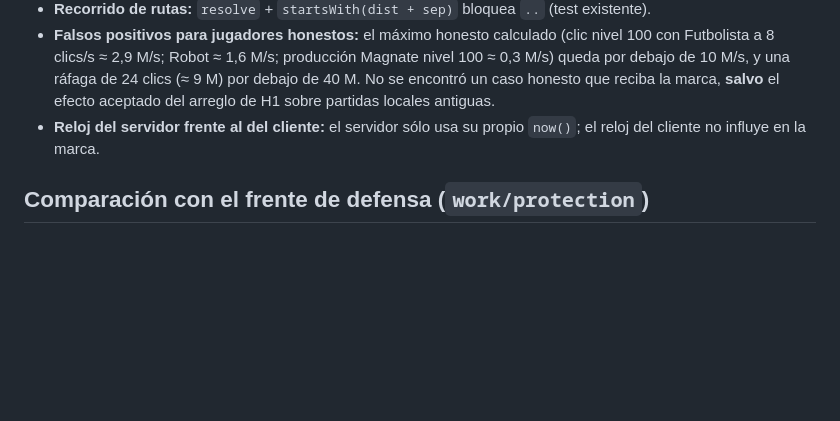
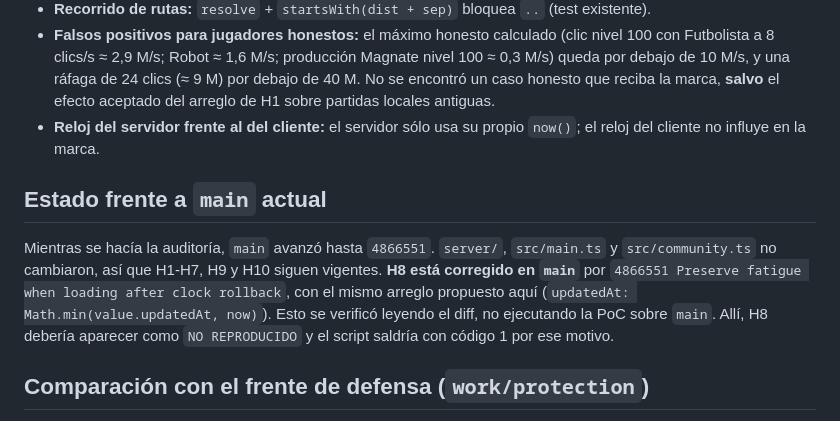
Before and after one commit to Naraku86/michiratagame, a Markdown page: docs/AUDITORIA_TRAMPAS.md, the part around the change. Drawn GitHub-style; blank space fills up the shorter version.

Commit message:
Note that main already fixes fatigue clock rollback finding
Co-Authored-By: Claude Opus 5.5 <noreply@anthropic.com>

```diff
--- a/docs/AUDITORIA_TRAMPAS.md
+++ b/docs/AUDITORIA_TRAMPAS.md
@@ -117,6 +117,10 @@ REPRODUCIDO H6  {"spoofedIps":10000,"newVisitorStatus":503,"newVisitorAfter1h":5
 - **Falsos positivos para jugadores honestos:** el máximo honesto calculado (clic nivel 100 con Futbolista a 8 clics/s ≈ 2,9 M/s; Robot ≈ 1,6 M/s; producción Magnate nivel 100 ≈ 0,3 M/s) queda por debajo de 10 M/s, y una ráfaga de 24 clics (≈ 9 M) por debajo de 40 M. No se encontró un caso honesto que reciba la marca, **salvo** el efecto aceptado del arreglo de H1 sobre partidas locales antiguas.
 - **Reloj del servidor frente al del cliente:** el servidor sólo usa su propio `now()`; el reloj del cliente no influye en la marca.
 
+## Estado frente a `main` actual
+
+Mientras se hacía la auditoría, `main` avanzó hasta `4866551`. `server/`, `src/main.ts` y `src/community.ts` no cambiaron, así que H1-H7, H9 y H10 siguen vigentes. **H8 está corregido en `main`** por `4866551 Preserve fatigue when loading after clock rollback`, con el mismo arreglo propuesto aquí (`updatedAt: Math.min(value.updatedAt, now)`). Esto se verificó leyendo el diff, no ejecutando la PoC sobre `main`. Allí, H8 debería aparecer como `NO REPRODUCIDO` y el script saldría con código 1 por ese motivo.
+
 ## Comparación con el frente de defensa (`work/protection`)
 
 En el momento de la auditoría, `work/protection` y `work/auth` no tenían commits sobre `main` (`git log main..work/protection` vacío). Por eso estos hallazgos describen `main` y no evalúan ningún arreglo en curso. Para no duplicar trabajo:
```
